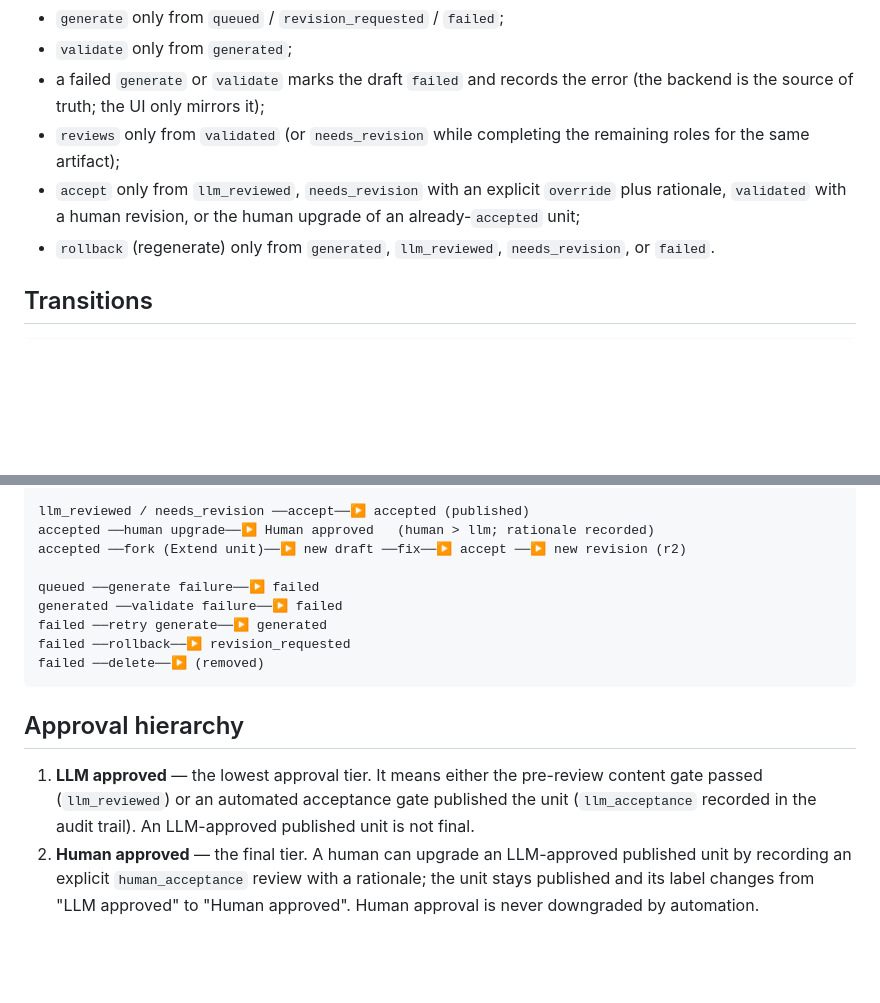
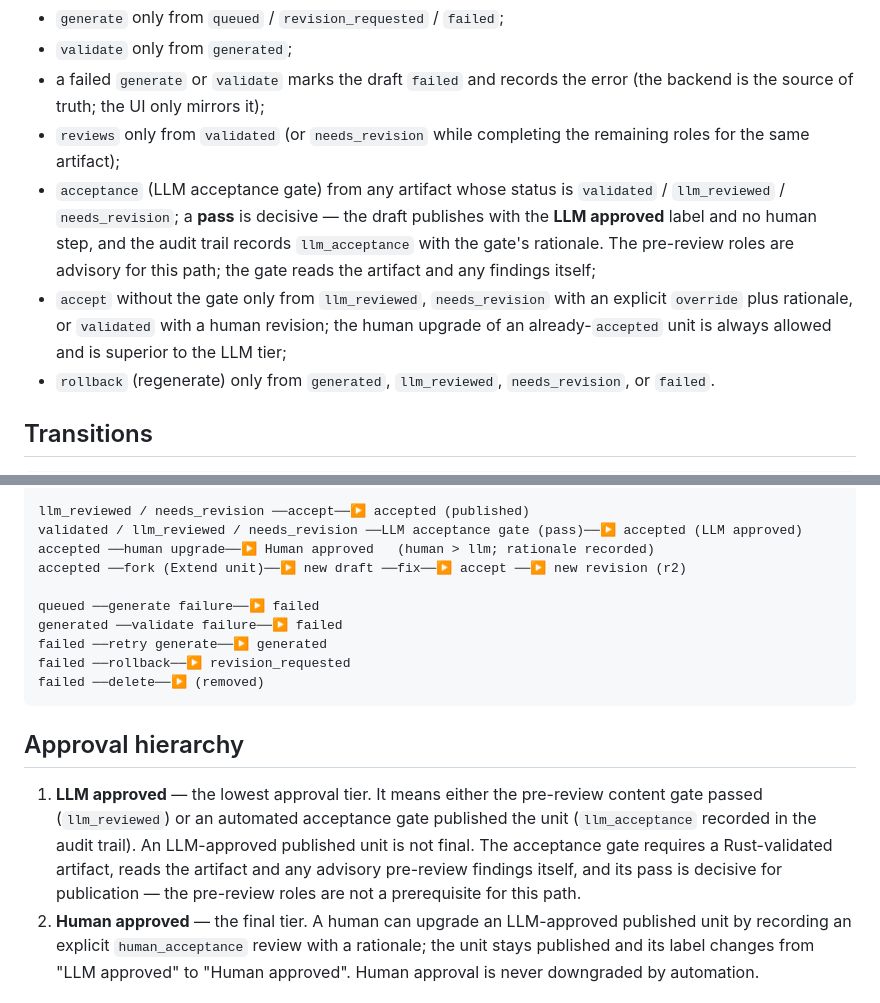
Before and after one commit to cnkeysky/gewu-algorithm, a Markdown page: docs/architecture/approval-flow.md, 2 parts joined by grey strips. Rendered like a GitHub page; blank space fills up the shorter version.

Commit message:
docs: align approval flow with decisive LLM acceptance gate

```diff
--- a/docs/architecture/approval-flow.md
+++ b/docs/architecture/approval-flow.md
@@ -39,9 +39,16 @@ mirrors it. Every endpoint rejects invalid transitions:
   error (the backend is the source of truth; the UI only mirrors it);
 - `reviews` only from `validated` (or `needs_revision` while completing the
   remaining roles for the same artifact);
-- `accept` only from `llm_reviewed`, `needs_revision` with an explicit
-  `override` plus rationale, `validated` with a human revision, or the human
-  upgrade of an already-`accepted` unit;
+- `acceptance` (LLM acceptance gate) from any artifact whose status is
+  `validated` / `llm_reviewed` / `needs_revision`; a **pass** is decisive —
+  the draft publishes with the **LLM approved** label and no human step, and
+  the audit trail records `llm_acceptance` with the gate's rationale. The
+  pre-review roles are advisory for this path; the gate reads the artifact and
+  any findings itself;
+- `accept` without the gate only from `llm_reviewed`, `needs_revision` with an
+  explicit `override` plus rationale, or `validated` with a human revision;
+  the human upgrade of an already-`accepted` unit is always allowed and is
+  superior to the LLM tier;
 - `rollback` (regenerate) only from `generated`, `llm_reviewed`,
   `needs_revision`, or `failed`.
 
@@ -59,6 +66,7 @@ queued ──generate──▶ generated ──validate──▶ validated ─
    └──── regenerate ── revision_requested
 
 llm_reviewed / needs_revision ──accept──▶ accepted (published)
+validated / llm_reviewed / needs_revision ──LLM acceptance gate (pass)──▶ accepted (LLM approved)
 accepted ──human upgrade──▶ Human approved   (human > llm; rationale recorded)
 accepted ──fork (Extend unit)──▶ new draft ──fix──▶ accept ──▶ new revision (r2)
 
@@ -74,7 +82,10 @@ failed ──delete──▶ (removed)
 1. **LLM approved** — the lowest approval tier. It means either the pre-review
    content gate passed (`llm_reviewed`) or an automated acceptance gate
    published the unit (`llm_acceptance` recorded in the audit trail). An
-   LLM-approved published unit is not final.
+   LLM-approved published unit is not final. The acceptance gate requires a
+   Rust-validated artifact, reads the artifact and any advisory pre-review
+   findings itself, and its pass is decisive for publication — the pre-review
+   roles are not a prerequisite for this path.
 2. **Human approved** — the final tier. A human can upgrade an
    LLM-approved published unit by recording an explicit `human_acceptance`
    review with a rationale; the unit stays published and its label changes
```
Also changed, not shown: CHANGELOG.md (+4 -0 lines).
